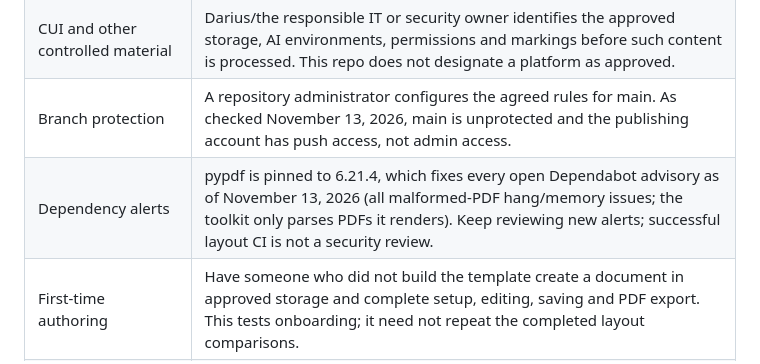
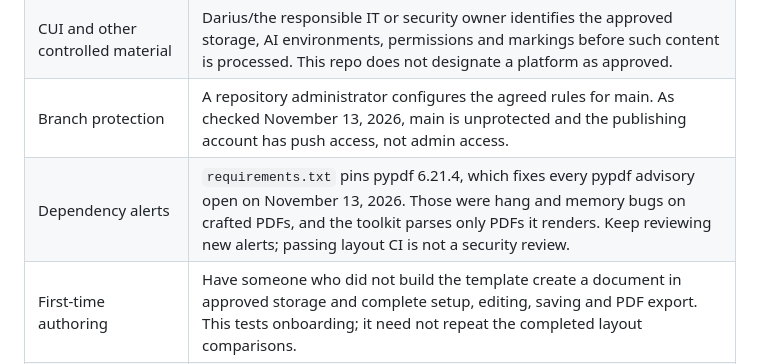
Before and after one commit to windborne/whitepaper-template, a Markdown page: RELEASE.md, the part around the change. Rendered like a GitHub page.

Commit message:
Tighten RELEASE.md dependency-alerts row

```diff
--- a/RELEASE.md
+++ b/RELEASE.md
@@ -17,7 +17,7 @@ The `v1.0` annotated tag identifies the reviewed HTML/web/PDF template baseline.
 | Agent discovery | SHODAN can prepare an Index PR; Darius/the Index owner reviews it. A proposed entry is below. No Index change is implied by this release. |
 | CUI and other controlled material | Darius/the responsible IT or security owner identifies the approved storage, AI environments, permissions and markings before such content is processed. This repo does not designate a platform as approved. |
 | Branch protection | A repository administrator configures the agreed rules for main. As checked November 13, 2026, main is unprotected and the publishing account has push access, not admin access. |
-| Dependency alerts | pypdf is pinned to 6.21.4, which fixes every open Dependabot advisory as of November 13, 2026 (all malformed-PDF hang/memory issues; the toolkit only parses PDFs it renders). Keep reviewing new alerts; successful layout CI is not a security review. |
+| Dependency alerts | `requirements.txt` pins pypdf 6.21.4, which fixes every pypdf advisory open on November 13, 2026. Those were hang and memory bugs on crafted PDFs, and the toolkit parses only PDFs it renders. Keep reviewing new alerts; passing layout CI is not a security review. |
 | First-time authoring | Have someone who did not build the template create a document in approved storage and complete setup, editing, saving and PDF export. This tests onboarding; it need not repeat the completed layout comparisons. |
 | Review samples | Keep real examples out of the public Git repository and end temporary sharing when review finishes. Confirm access to HTML, direct PDFs and images ends; downloaded copies cannot be revoked. |
 | Announcement | Announce the workflow after the onboarding result and applicable owner decisions are confirmed. Do not describe unresolved handling/security decisions as completed. |
```
